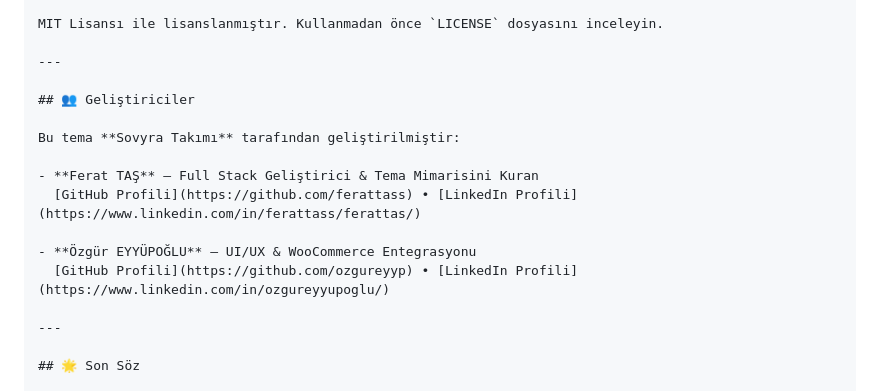
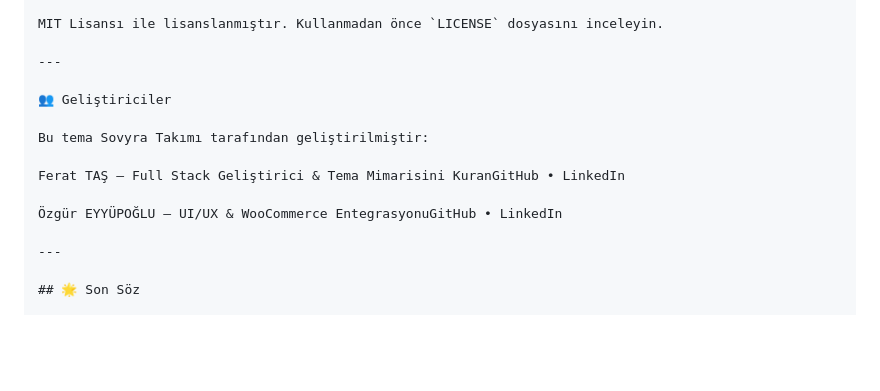
Before and after one commit to Sovrya/learnexia-theme, a Markdown page: README.md, the part around the change. GitHub-like rendering; blank space fills up the shorter version.

```diff
--- a/README.md
+++ b/README.md
@@ -110,15 +110,13 @@ MIT Lisansı ile lisanslanmıştır. Kullanmadan önce `LICENSE` dosyasını inc
 
 ---
 
-## 👥 Geliştiriciler
+👥 Geliştiriciler
 
-Bu tema **Sovyra Takımı** tarafından geliştirilmiştir:
+Bu tema Sovyra Takımı tarafından geliştirilmiştir:
 
-- **Ferat TAŞ** – Full Stack Geliştirici & Tema Mimarisini Kuran
-  [GitHub Profili](https://github.com/ferattass) • [LinkedIn Profili](https://www.linkedin.com/in/ferattass/ferattas/)
+Ferat TAŞ – Full Stack Geliştirici & Tema Mimarisini KuranGitHub • LinkedIn
 
-- **Özgür EYYÜPOĞLU** – UI/UX & WooCommerce Entegrasyonu
-  [GitHub Profili](https://github.com/ozgureyyp) • [LinkedIn Profili](https://www.linkedin.com/in/ozgureyyupoglu/)
+Özgür EYYÜPOĞLU – UI/UX & WooCommerce EntegrasyonuGitHub • LinkedIn
 
 ---
 
```
